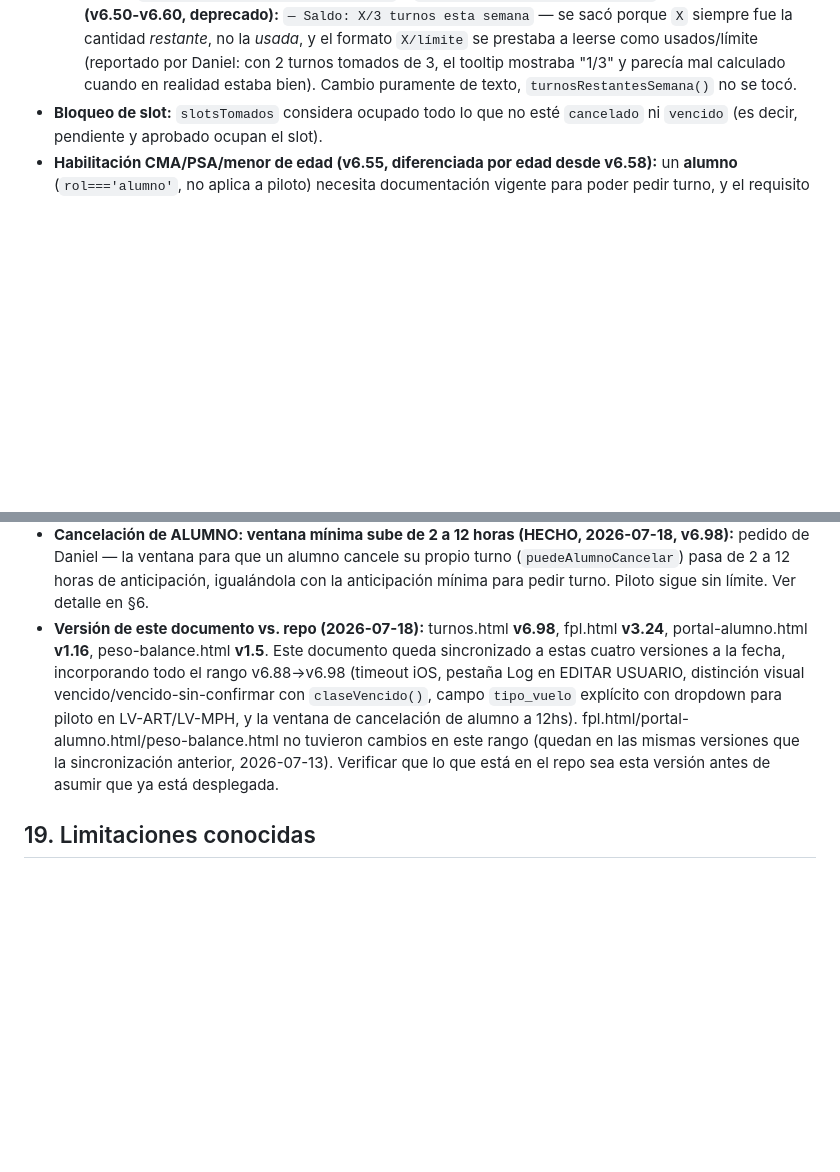
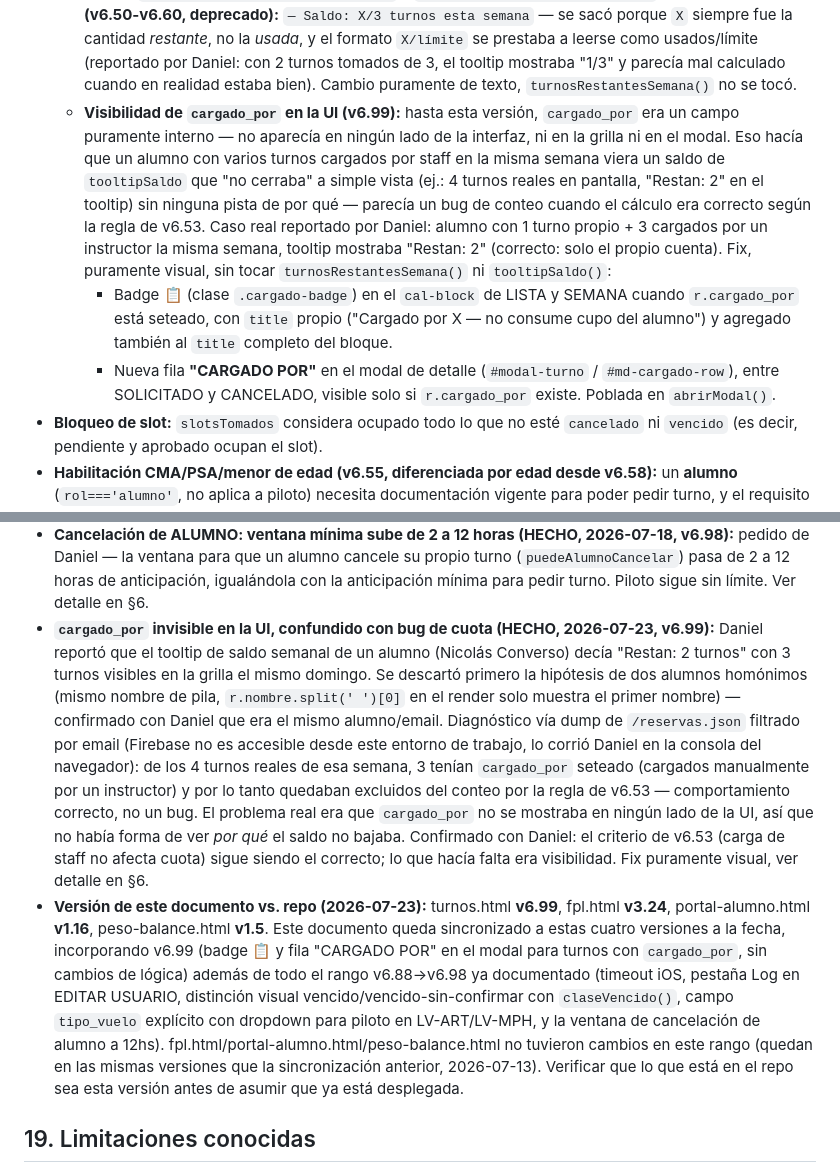
Before and after one commit to DanielTDFdev/Web-Aeroclub, a Markdown page: docs/documentacion_turnos.md, 2 parts joined by grey strips. GitHub-like rendering; blank space fills up the shorter version.

```diff
--- a/docs/documentacion_turnos.md
+++ b/docs/documentacion_turnos.md
@@ -173,6 +173,9 @@ Definidas en la constante `AVIONES`: **LV-OAD** (instrucción, Tomahawk PA-38-11
   - **Bug de conteo real (encontrado 2026-07-03, corregido en v6.52):** el filtro original (desde v6.35) excluía **todo** `estado==='vencido'` sin mirar `aprobado_por`. Como `vencerTurnosPendientes` vuelve `vencido` cualquier turno aprobado apenas pasa su horario (ver punto anterior), un alumno con vuelos ya aprobados y volados en la semana los veía "liberarse" de la cuota apenas alguien —cualquier usuario, no necesariamente el propio alumno— abría la app después de esa hora. Resultado confirmado en producción: un alumno con 5 turnos reales en una misma semana (3 `vencido`-con-aprobador + 1 `aprobado` + 1 `pendiente`), cuando el sistema solo "veía" 2 y dejaba pedir de más. Diagnosticado con un dump directo de `/reservas.json` filtrado por email (no hay forma de leer Firebase desde este entorno de trabajo, así que la verificación la hizo Daniel a mano vía consola del navegador). Corregido agregando el chequeo de `aprobado_por` al filtro.
   - **Chequeo atómico (v6.51):** el chequeo de cuota (y el de slot-tomado) vivía como un `get()` de `/reservas` seguido de un `fbPush` separado — dos pasos no atómicos. Un doble-submit (doble tap, dos pestañas, reintento de red) podía leer el mismo conteo en ambos pedidos antes de que cualquiera escribiera, y los dos pasaban el chequeo. `confirmarTurno` ahora usa `runTransaction()` de Firebase sobre `/reservas`: el chequeo y la escritura del turno nuevo son una sola operación atómica (el SDK reintenta el callback si el dato cambió durante el intento). Cubre el flujo normal de "Pedir Turno"; **no** cubre `guardarTurnoManual` ("+ CARGAR TURNO"), que no chequea cuota por diseño (§16), ni compensa que las reglas de Firebase sigan abiertas (`{".read":true,".write":true}`, §18) — una escritura directa a la REST API sin pasar por la UI sigue sin ninguna validación de servidor.
   - **Tooltip informativo (v6.50, texto revisado en v6.61):** el `cal-block` de cada turno ya tomado, en LISTA y SEMANA, agrega al `title` (solo si el turno es de rol alumno) el saldo de esa semana. Función `tooltipSaldo(r, todosLosDatos)`, reusa `turnosRestantesSemana` pasándole el email del alumno dueño del turno (no el del usuario logueado que está mirando el calendario). **Texto actual (desde v6.61):** `— Restan: X turno(s) esta semana` o `— Límite alcanzado esta semana`. **Texto anterior (v6.50-v6.60, deprecado):** `— Saldo: X/3 turnos esta semana` — se sacó porque `X` siempre fue la cantidad *restante*, no la *usada*, y el formato `X/límite` se prestaba a leerse como usados/límite (reportado por Daniel: con 2 turnos tomados de 3, el tooltip mostraba "1/3" y parecía mal calculado cuando en realidad estaba bien). Cambio puramente de texto, `turnosRestantesSemana()` no se tocó.
+  - **Visibilidad de `cargado_por` en la UI (v6.99):** hasta esta versión, `cargado_por` era un campo puramente interno — no aparecía en ningún lado de la interfaz, ni en la grilla ni en el modal. Eso hacía que un alumno con varios turnos cargados por staff en la misma semana viera un saldo de `tooltipSaldo` que "no cerraba" a simple vista (ej.: 4 turnos reales en pantalla, "Restan: 2" en el tooltip) sin ninguna pista de por qué — parecía un bug de conteo cuando el cálculo era correcto según la regla de v6.53. Caso real reportado por Daniel: alumno con 1 turno propio + 3 cargados por un instructor la misma semana, tooltip mostraba "Restan: 2" (correcto: solo el propio cuenta). Fix, puramente visual, sin tocar `turnosRestantesSemana()` ni `tooltipSaldo()`:
+    - Badge 📋 (clase `.cargado-badge`) en el `cal-block` de LISTA y SEMANA cuando `r.cargado_por` está seteado, con `title` propio ("Cargado por X — no consume cupo del alumno") y agregado también al `title` completo del bloque.
+    - Nueva fila **"CARGADO POR"** en el modal de detalle (`#modal-turno` / `#md-cargado-row`), entre SOLICITADO y CANCELADO, visible solo si `r.cargado_por` existe. Poblada en `abrirModal()`.
 - **Bloqueo de slot:** `slotsTomados` considera ocupado todo lo que no esté `cancelado` ni `vencido` (es decir, pendiente y aprobado ocupan el slot).
 - **Habilitación CMA/PSA/menor de edad (v6.55, diferenciada por edad desde v6.58):** un **alumno** (`rol==='alumno'`, no aplica a piloto) necesita documentación vigente para poder pedir turno, y el requisito depende de la edad:
   - **Mayor de 18 (o sin `fecha_nac` cargada — se asume mayor por conservadurismo):** `vencimiento_cma` vigente + `vencimiento_psa` vigente (igual que antes de v6.58).
@@ -544,7 +547,8 @@ Registro de eventos (`registrarAuditoria`): login (éxito/fallo/bloqueado), regi
 - **Pestaña "🔒 Log" dentro de EDITAR USUARIO (HECHO, 2026-07-14, v6.89):** pedido de Daniel — el instructor solo podía ver el log privado de un alumno partiendo de un turno puntual (botón "◈ VER LOG DEL ALUMNO" en el modal de turno). Se agrega una pestaña nueva "🔒 Log" dentro del modal EDITAR USUARIO (Config→Usuarios), gateada a `session.tipo==='instructor' && session.user!=='administrador'`, que da acceso directo al log completo de cualquier alumno sin necesitar pasar por una reserva específica.
 - **v6.90:** en la pestaña Log recién agregada, los botones GUARDAR/Cancelar del resto del modal EDITAR USUARIO (`#eal-actions`) se ocultan mientras esa pestaña está activa (`showEditAlTab()`) — la pestaña Log es de solo lectura/navegación hacia el mismo panel que ya usa "VER LOG DEL ALUMNO", no tiene campos propios para guardar.
 - **Cancelación de ALUMNO: ventana mínima sube de 2 a 12 horas (HECHO, 2026-07-18, v6.98):** pedido de Daniel — la ventana para que un alumno cancele su propio turno (`puedeAlumnoCancelar`) pasa de 2 a 12 horas de anticipación, igualándola con la anticipación mínima para pedir turno. Piloto sigue sin límite. Ver detalle en §6.
-- **Versión de este documento vs. repo (2026-07-18):** turnos.html **v6.98**, fpl.html **v3.24**, portal-alumno.html **v1.16**, peso-balance.html **v1.5**. Este documento queda sincronizado a estas cuatro versiones a la fecha, incorporando todo el rango v6.88→v6.98 (timeout iOS, pestaña Log en EDITAR USUARIO, distinción visual vencido/vencido-sin-confirmar con `claseVencido()`, campo `tipo_vuelo` explícito con dropdown para piloto en LV-ART/LV-MPH, y la ventana de cancelación de alumno a 12hs). fpl.html/portal-alumno.html/peso-balance.html no tuvieron cambios en este rango (quedan en las mismas versiones que la sincronización anterior, 2026-07-13). Verificar que lo que está en el repo sea esta versión antes de asumir que ya está desplegada.
+- **`cargado_por` invisible en la UI, confundido con bug de cuota (HECHO, 2026-07-23, v6.99):** Daniel reportó que el tooltip de saldo semanal de un alumno (Nicolás Converso) decía "Restan: 2 turnos" con 3 turnos visibles en la grilla el mismo domingo. Se descartó primero la hipótesis de dos alumnos homónimos (mismo nombre de pila, `r.nombre.split(' ')[0]` en el render solo muestra el primer nombre) — confirmado con Daniel que era el mismo alumno/email. Diagnóstico vía dump de `/reservas.json` filtrado por email (Firebase no es accesible desde este entorno de trabajo, lo corrió Daniel en la consola del navegador): de los 4 turnos reales de esa semana, 3 tenían `cargado_por` seteado (cargados manualmente por un instructor) y por lo tanto quedaban excluidos del conteo por la regla de v6.53 — comportamiento correcto, no un bug. El problema real era que `cargado_por` no se mostraba en ningún lado de la UI, así que no había forma de ver *por qué* el saldo no bajaba. Confirmado con Daniel: el criterio de v6.53 (carga de staff no afecta cuota) sigue siendo el correcto; lo que hacía falta era visibilidad. Fix puramente visual, ver detalle en §6.
+- **Versión de este documento vs. repo (2026-07-23):** turnos.html **v6.99**, fpl.html **v3.24**, portal-alumno.html **v1.16**, peso-balance.html **v1.5**. Este documento queda sincronizado a estas cuatro versiones a la fecha, incorporando v6.99 (badge 📋 y fila "CARGADO POR" en el modal para turnos con `cargado_por`, sin cambios de lógica) además de todo el rango v6.88→v6.98 ya documentado (timeout iOS, pestaña Log en EDITAR USUARIO, distinción visual vencido/vencido-sin-confirmar con `claseVencido()`, campo `tipo_vuelo` explícito con dropdown para piloto en LV-ART/LV-MPH, y la ventana de cancelación de alumno a 12hs). fpl.html/portal-alumno.html/peso-balance.html no tuvieron cambios en este rango (quedan en las mismas versiones que la sincronización anterior, 2026-07-13). Verificar que lo que está en el repo sea esta versión antes de asumir que ya está desplegada.
 
 ## 19. Limitaciones conocidas
 
```
Also changed, not shown: other parts of docs/documentacion_turnos.md (+1 -1 lines).
